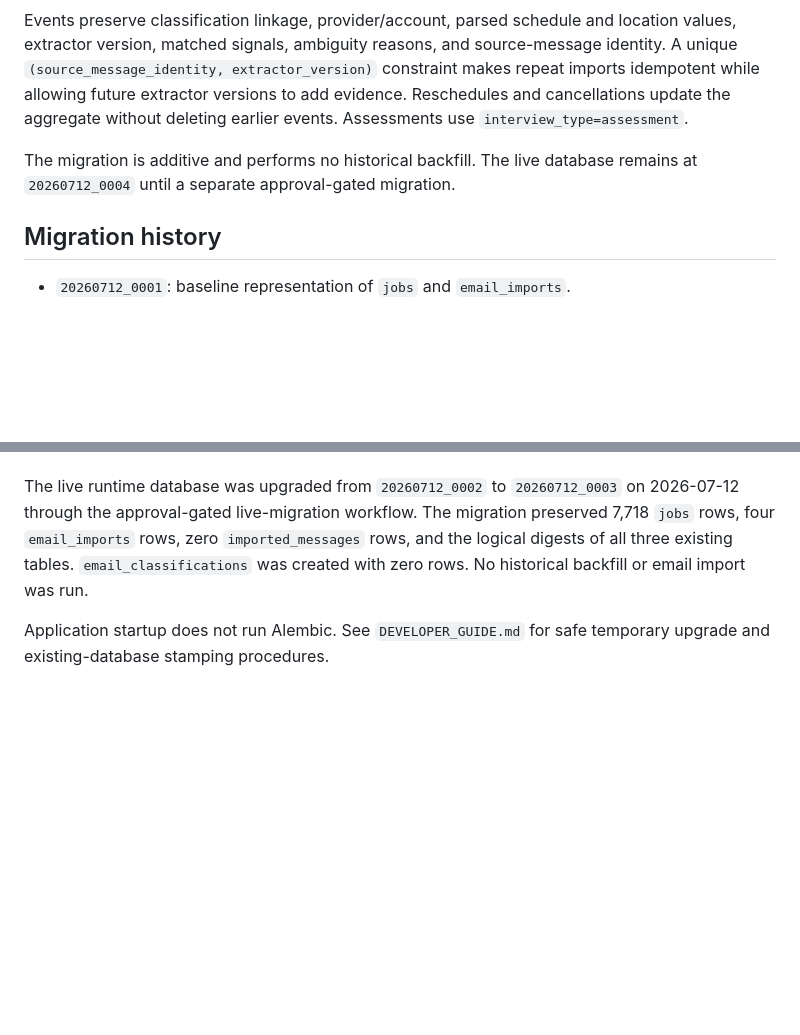
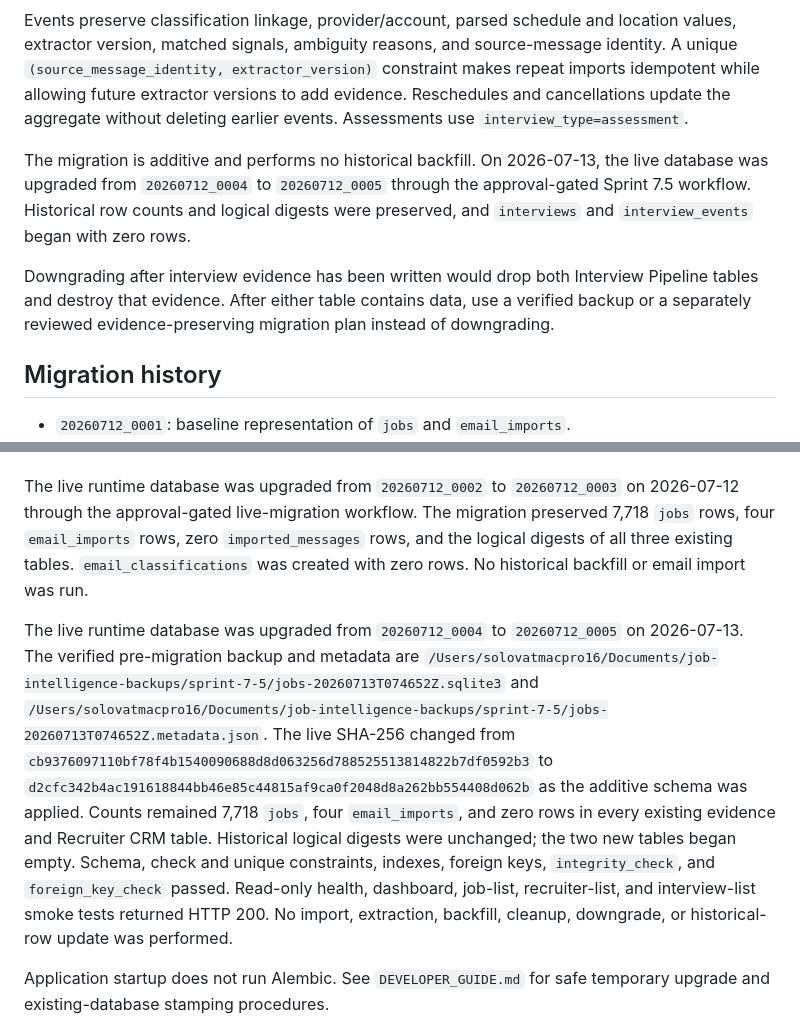
Before and after one commit to Cryptomaniac1/job-search-intelligence, a Markdown page: DATABASE.md, 2 parts joined by grey strips. Rendered like a GitHub page; blank space fills up the shorter version.

```diff
--- a/DATABASE.md
+++ b/DATABASE.md
@@ -84,8 +84,14 @@ extractor version, matched signals, ambiguity reasons, and source-message identi
 allowing future extractor versions to add evidence. Reschedules and cancellations update the
 aggregate without deleting earlier events. Assessments use `interview_type=assessment`.
 
-The migration is additive and performs no historical backfill. The live database remains at
-`20260712_0004` until a separate approval-gated migration.
+The migration is additive and performs no historical backfill. On 2026-07-13, the live database
+was upgraded from `20260712_0004` to `20260712_0005` through the approval-gated Sprint 7.5
+workflow. Historical row counts and logical digests were preserved, and `interviews` and
+`interview_events` began with zero rows.
+
+Downgrading after interview evidence has been written would drop both Interview Pipeline tables
+and destroy that evidence. After either table contains data, use a verified backup or a separately
+reviewed evidence-preserving migration plan instead of downgrading.
 
 ## Migration history
 
@@ -100,6 +106,21 @@ through the approval-gated live-migration workflow. The migration preserved 7,71
 four `email_imports` rows, zero `imported_messages` rows, and the logical digests of all three
 existing tables. `email_classifications` was created with zero rows. No historical backfill or
 email import was run.
+
+The live runtime database was upgraded from `20260712_0004` to `20260712_0005` on 2026-07-13.
+The verified pre-migration backup and metadata are
+`/Users/solovatmacpro16/Documents/job-intelligence-backups/sprint-7-5/jobs-20260713T074652Z.sqlite3`
+and
+`/Users/solovatmacpro16/Documents/job-intelligence-backups/sprint-7-5/jobs-20260713T074652Z.metadata.json`.
+The live SHA-256 changed from
+`cb9376097110bf78f4b1540090688d8d063256d788525513814822b7df0592b3` to
+`d2cfc342b4ac191618844bb46e85c44815af9ca0f2048d8a262bb554408d062b` as the additive schema was
+applied. Counts remained 7,718 `jobs`, four `email_imports`, and zero rows in every existing
+evidence and Recruiter CRM table. Historical logical digests were unchanged; the two new tables
+began empty. Schema, check and unique constraints, indexes, foreign keys, `integrity_check`, and
+`foreign_key_check` passed. Read-only health, dashboard, job-list, recruiter-list, and
+interview-list smoke tests returned HTTP 200. No import, extraction, backfill, cleanup, downgrade,
+or historical-row update was performed.
 
 Application startup does not run Alembic. See `DEVELOPER_GUIDE.md` for safe temporary upgrade and
 existing-database stamping procedures.
```
Also changed, not shown: CURRENT_STATUS.md (+3 -3 lines), docs/LIVE_DATABASE_MIGRATION_RUNBOOK.md (+34 -5 lines).
